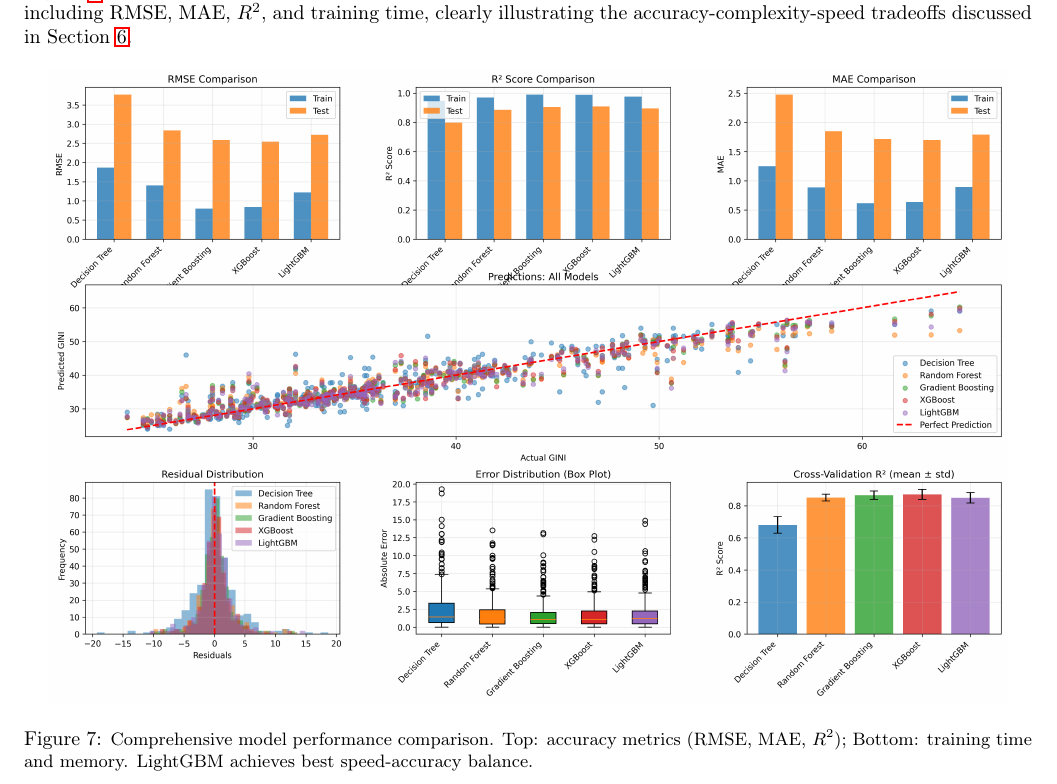
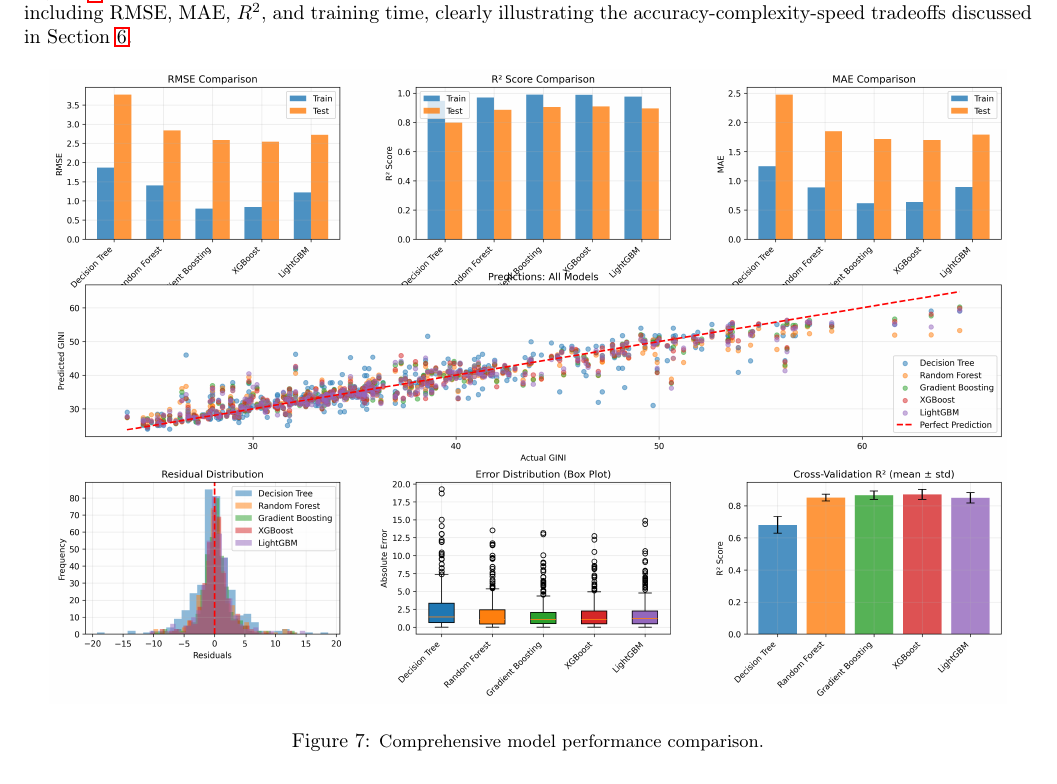
Before and after one commit to BGoye2/DSAP2025_BenoitGoye, a LaTeX paper (documentation/paper/ProjectReport.tex): part of page 16 of 16, cut so that both start at the same text. Compiled offline with pdfLaTeX.

Commit message:
fixed typos in the project report

```diff
--- a/documentation/paper/ProjectReport.tex
+++ b/documentation/paper/ProjectReport.tex
@@ -413,7 +413,7 @@ Figure~\ref{fig:comparison} presents a comprehensive visual comparison of all fi
 \begin{figure}[H]
 \centering
 \includegraphics[width=0.95\columnwidth]{../../output/figures/comprehensive_comparison.png}
-\caption{\small Comprehensive model performance comparison. Top: accuracy metrics (RMSE, MAE, $R^2$); Bottom: training time and memory. LightGBM achieves best speed-accuracy balance.}
+\caption{\small Comprehensive model performance comparison.}
 \label{fig:comparison}
 \end{figure}
 
```
Also changed, not shown: 4 other files.
